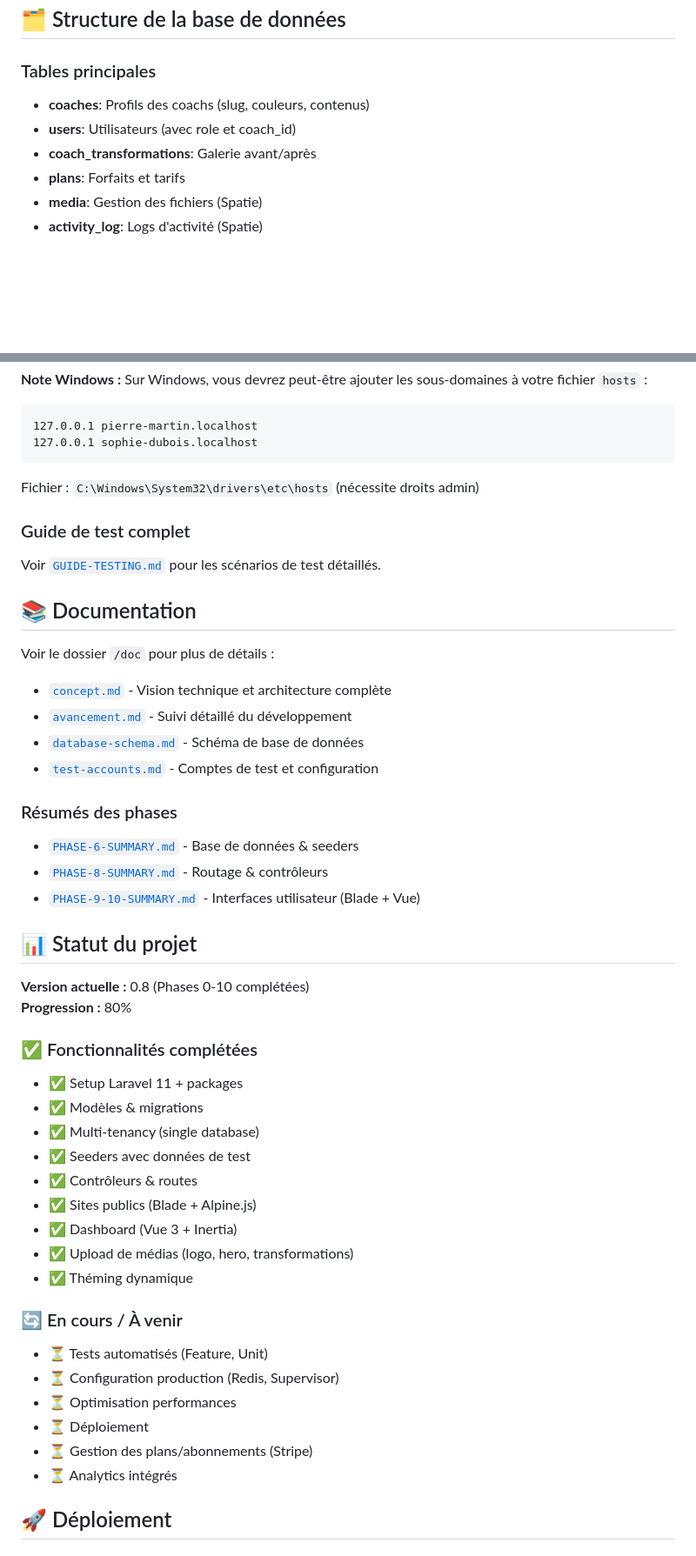
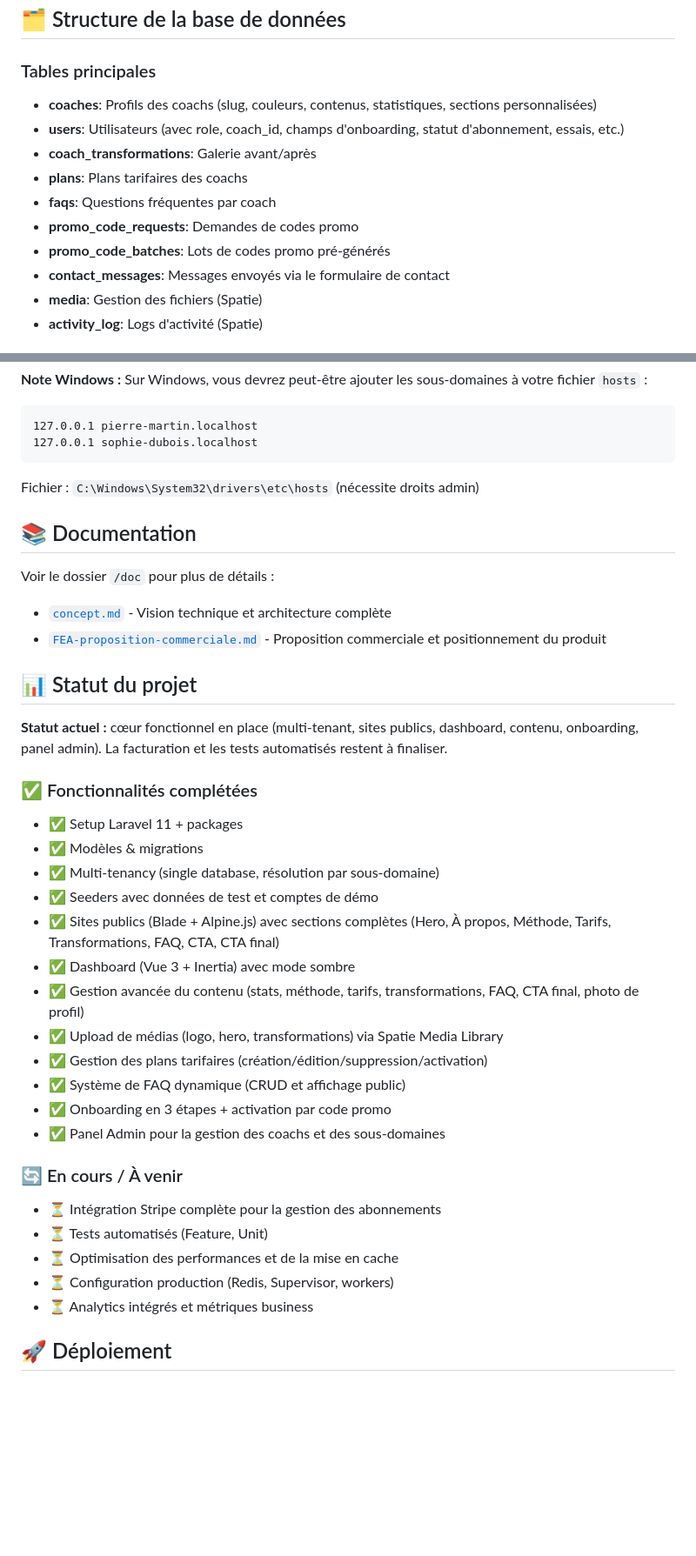
Before and after one commit to m4entreprise/FEA-COACH, a Markdown page: README.md, 2 parts joined by grey strips. Shown: that part at 87% size. Drawn GitHub-style; blank space fills up the shorter version.

````diff
--- a/README.md
+++ b/README.md
@@ -100,10 +102,14 @@ Le serveur sera accessible sur `http://localhost:8000`
 
 ### Tables principales
 
-- **coaches**: Profils des coachs (slug, couleurs, contenus)
-- **users**: Utilisateurs (avec role et coach_id)
+- **coaches**: Profils des coachs (slug, couleurs, contenus, statistiques, sections personnalisées)
+- **users**: Utilisateurs (avec role, coach_id, champs d'onboarding, statut d'abonnement, essais, etc.)
 - **coach_transformations**: Galerie avant/après
-- **plans**: Forfaits et tarifs
+- **plans**: Plans tarifaires des coachs
+- **faqs**: Questions fréquentes par coach
+- **promo_code_requests**: Demandes de codes promo
+- **promo_code_batches**: Lots de codes promo pré-générés
+- **contact_messages**: Messages envoyés via le formulaire de contact
 - **media**: Gestion des fichiers (Spatie)
 - **activity_log**: Logs d'activité (Spatie)
 
@@ -173,50 +202,39 @@ Après le seeding, vous aurez accès aux comptes suivants :
 ```
 Fichier : `C:\Windows\System32\drivers\etc\hosts` (nécessite droits admin)
 
-### Guide de test complet
-
-Voir [`GUIDE-TESTING.md`](./GUIDE-TESTING.md) pour les scénarios de test détaillés.
-
 ## 📚 Documentation
 
 Voir le dossier `/doc` pour plus de détails :
 
 - [`concept.md`](./doc/concept.md) - Vision technique et architecture complète
-- [`avancement.md`](./doc/avancement.md) - Suivi détaillé du développement
-- [`database-schema.md`](./doc/database-schema.md) - Schéma de base de données
-- [`test-accounts.md`](./doc/test-accounts.md) - Comptes de test et configuration
-
-### Résumés des phases
-
-- [`PHASE-6-SUMMARY.md`](./PHASE-6-SUMMARY.md) - Base de données & seeders
-- [`PHASE-8-SUMMARY.md`](./PHASE-8-SUMMARY.md) - Routage & contrôleurs
-- [`PHASE-9-10-SUMMARY.md`](./PHASE-9-10-SUMMARY.md) - Interfaces utilisateur (Blade + Vue)
+- [`FEA-proposition-commerciale.md`](./doc/FEA-proposition-commerciale.md) - Proposition commerciale et positionnement du produit
 
 ## 📊 Statut du projet
 
-**Version actuelle :** 0.8 (Phases 0-10 complétées)
-**Progression :** 80%
+**Statut actuel :** cœur fonctionnel en place (multi-tenant, sites publics, dashboard, contenu, onboarding, panel admin). La facturation et les tests automatisés restent à finaliser.
 
 ### ✅ Fonctionnalités complétées
 
 - ✅ Setup Laravel 11 + packages
 - ✅ Modèles & migrations
-- ✅ Multi-tenancy (single database)
-- ✅ Seeders avec données de test
-- ✅ Contrôleurs & routes
-- ✅ Sites publics (Blade + Alpine.js)
-- ✅ Dashboard (Vue 3 + Inertia)
-- ✅ Upload de médias (logo, hero, transformations)
-- ✅ Théming dynamique
+- ✅ Multi-tenancy (single database, résolution par sous-domaine)
+- ✅ Seeders avec données de test et comptes de démo
+- ✅ Sites publics (Blade + Alpine.js) avec sections complètes (Hero, À propos, Méthode, Tarifs, Transformations, FAQ, CTA, CTA final)
+- ✅ Dashboard (Vue 3 + Inertia) avec mode sombre
+- ✅ Gestion avancée du contenu (stats, méthode, tarifs, transformations, FAQ, CTA final, photo de profil)
+- ✅ Upload de médias (logo, hero, transformations) via Spatie Media Library
+- ✅ Gestion des plans tarifaires (création/édition/suppression/activation)
+- ✅ Système de FAQ dynamique (CRUD et affichage public)
+- ✅ Onboarding en 3 étapes + activation par code promo
+- ✅ Panel Admin pour la gestion des coachs et des sous-domaines
 
 ### 🔄 En cours / À venir
 
+- ⏳ Intégration Stripe complète pour la gestion des abonnements
 - ⏳ Tests automatisés (Feature, Unit)
-- ⏳ Configuration production (Redis, Supervisor)
-- ⏳ Optimisation performances
-- ⏳ Déploiement
-- ⏳ Gestion des plans/abonnements (Stripe)
-- ⏳ Analytics intégrés
+- ⏳ Optimisation des performances et de la mise en cache
+- ⏳ Configuration production (Redis, Supervisor, workers)
+- ⏳ Analytics intégrés et métriques business
 
 ## 🚀 Déploiement
 
````
Also changed, not shown: other parts of README.md (+33 -7 lines).
